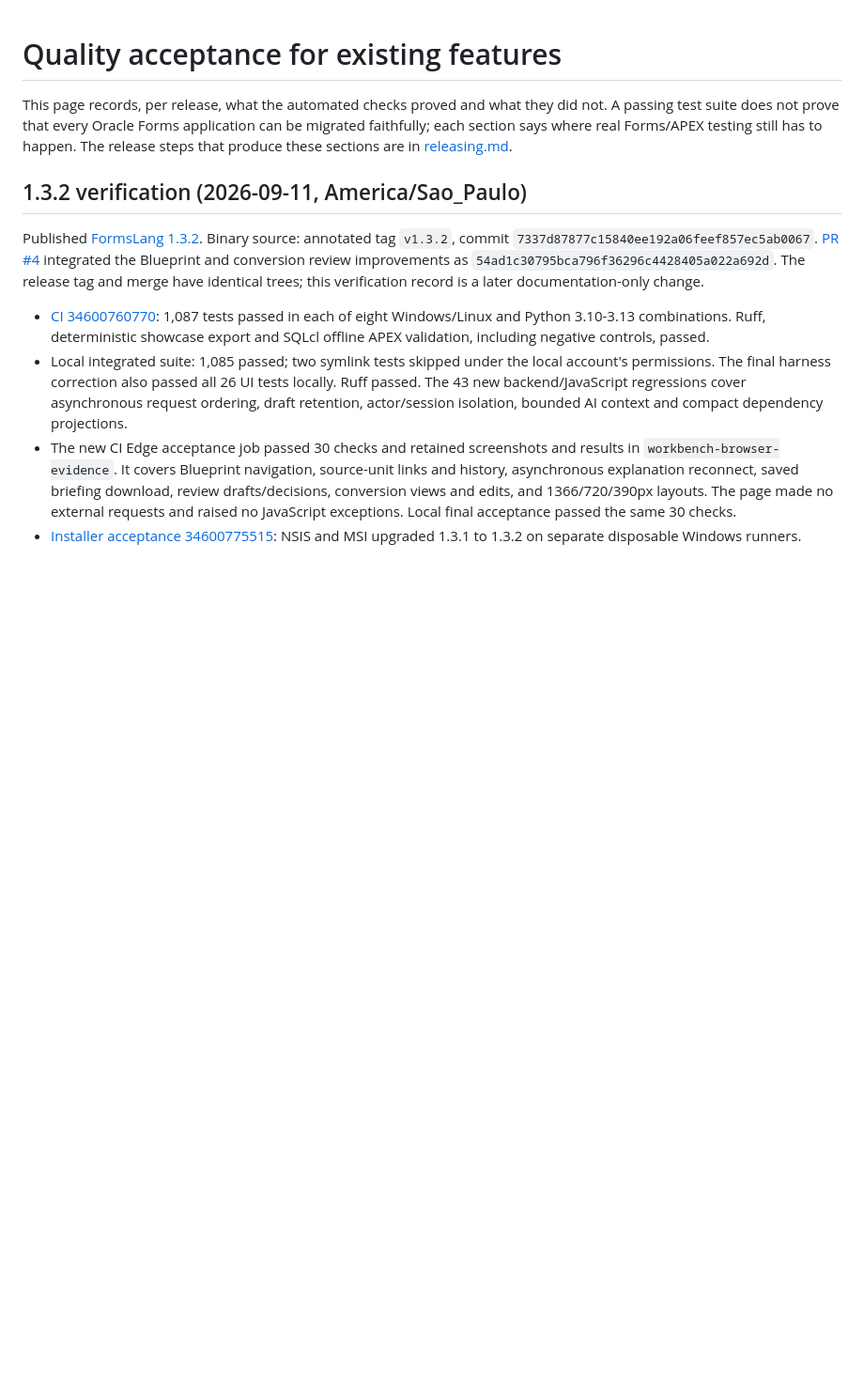
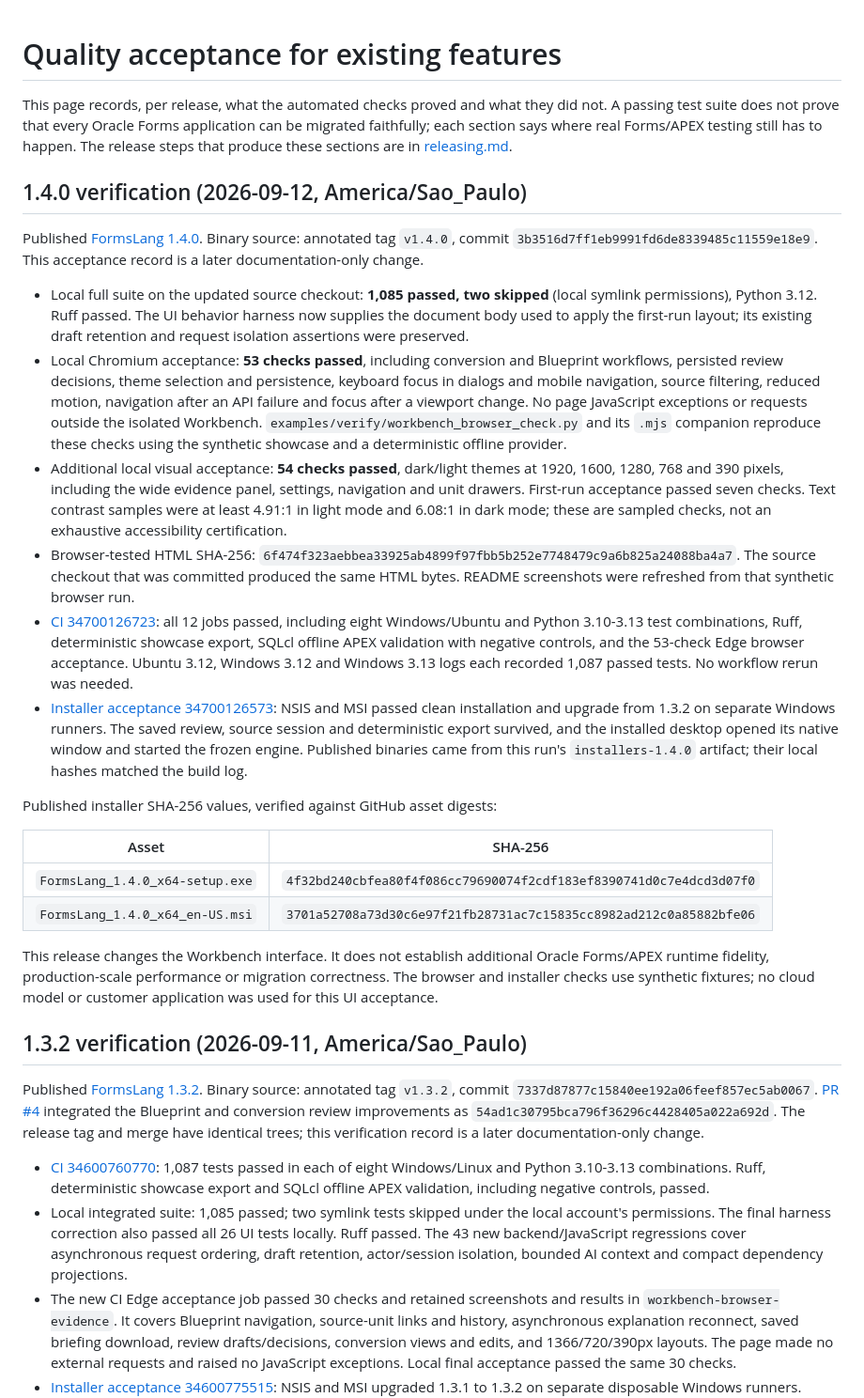
Before and after one commit to B2DEV-TECH/FormsLang, a Markdown page: docs/quality-acceptance.md, the part around the change. Shown at 94% size. Rendered like a GitHub page; blank space fills up the shorter version.

Commit message:
docs: record 1.4.0 release acceptance

```diff
--- a/docs/quality-acceptance.md
+++ b/docs/quality-acceptance.md
@@ -5,6 +5,58 @@ they did not. A passing test suite does not prove that every Oracle Forms
 application can be migrated faithfully; each section says where real
 Forms/APEX testing still has to happen. The release steps that produce
 these sections are in [releasing.md](releasing.md).
+
+## 1.4.0 verification (2026-09-12, America/Sao_Paulo)
+
+Published [FormsLang 1.4.0](https://github.com/B2DEV-TECH/FormsLang/releases/tag/v1.4.0).
+Binary source: annotated tag `v1.4.0`, commit
+`3b3516d7ff1eb9991fd6de8339485c11559e18e9`. This acceptance record is a later
+documentation-only change.
+
+- Local full suite on the updated source checkout: **1,085 passed, two skipped**
+  (local symlink permissions), Python 3.12. Ruff passed. The UI behavior harness
+  now supplies the document body used to apply the first-run layout; its existing
+  draft retention and request isolation assertions were preserved.
+- Local Chromium acceptance: **53 checks passed**, including conversion and
+  Blueprint workflows, persisted review decisions, theme selection and persistence,
+  keyboard focus in dialogs and mobile navigation, source filtering, reduced
+  motion, navigation after an API failure and focus after a viewport change.
+  No page JavaScript exceptions or requests outside the isolated Workbench.
+  `examples/verify/workbench_browser_check.py` and its `.mjs` companion reproduce
+  these checks using the synthetic showcase and a deterministic offline provider.
+- Additional local visual acceptance: **54 checks passed**, dark/light themes at
+  1920, 1600, 1280, 768 and 390 pixels, including the wide evidence panel, settings,
+  navigation and unit drawers. First-run acceptance passed seven checks. Text
+  contrast samples were at least 4.91:1 in light mode and 6.08:1 in dark mode;
+  these are sampled checks, not an exhaustive accessibility certification.
+- Browser-tested HTML SHA-256:
+  `6f474f323aebbea33925ab4899f97fbb5b252e7748479c9a6b825a24088ba4a7`.
+  The source checkout that was committed produced the same HTML bytes. README
+  screenshots were refreshed from that synthetic browser run.
+- [CI 34700126723](https://github.com/B2DEV-TECH/FormsLang/actions/runs/34700126723):
+  all 12 jobs passed, including eight Windows/Ubuntu and Python 3.10-3.13 test
+  combinations, Ruff, deterministic showcase export, SQLcl offline APEX validation
+  with negative controls, and the 53-check Edge browser acceptance. Ubuntu 3.12,
+  Windows 3.12 and Windows 3.13 logs each recorded 1,087 passed tests. No workflow
+  rerun was needed.
+- [Installer acceptance 34700126573](https://github.com/B2DEV-TECH/FormsLang/actions/runs/34700126573):
+  NSIS and MSI passed clean installation and upgrade from 1.3.2 on separate
+  Windows runners. The saved review, source session and deterministic export
+  survived, and the installed desktop opened its native window and started the
+  frozen engine. Published binaries came from this run's `installers-1.4.0`
+  artifact; their local hashes matched the build log.
+
+Published installer SHA-256 values, verified against GitHub asset digests:
+
+| Asset | SHA-256 |
+|---|---|
+| `FormsLang_1.4.0_x64-setup.exe` | `4f32bd240cbfea80f4f086cc79690074f2cdf183ef8390741d0c7e4dcd3d07f0` |
+| `FormsLang_1.4.0_x64_en-US.msi` | `3701a52708a73d30c6e97f21fb28731ac7c15835cc8982ad212c0a85882bfe06` |
+
+This release changes the Workbench interface. It does not establish additional
+Oracle Forms/APEX runtime fidelity, production-scale performance or migration
+correctness. The browser and installer checks use synthetic fixtures; no cloud
+model or customer application was used for this UI acceptance.
 
 ## 1.3.2 verification (2026-09-11, America/Sao_Paulo)
 
```
